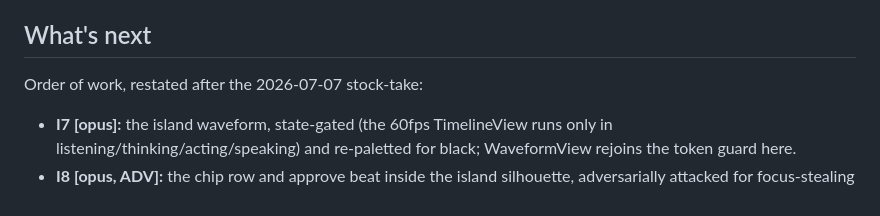
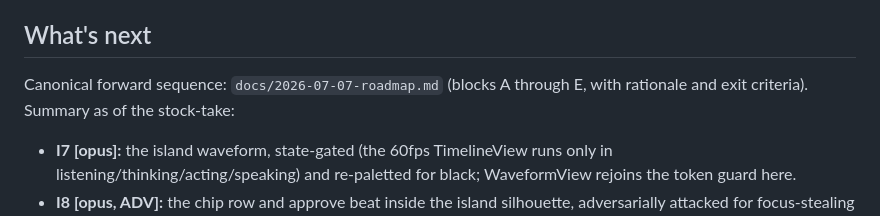
Before and after one commit to samay58/conn, a Markdown page: docs/STATE-OF-PLAY.md, the part around the change. GitHub-like rendering.

```diff
--- a/docs/STATE-OF-PLAY.md
+++ b/docs/STATE-OF-PLAY.md
@@ -231,7 +231,8 @@ The app is installed to /Applications with the brass speaking-trumpet icon
 
 ## What's next
 
-Order of work, restated after the 2026-07-07 stock-take:
+Canonical forward sequence: `docs/2026-07-07-roadmap.md` (blocks A through
+E, with rationale and exit criteria). Summary as of the stock-take:
 
 - **I7 [opus]:** the island waveform, state-gated (the 60fps TimelineView
   runs only in listening/thinking/acting/speaking) and re-paletted for
```
Also changed, not shown: docs/2026-07-07-roadmap.md (added, +136 -0 lines), docs/plans/2026-07-05-ux-craft-plan.md (+2 -0 lines).
